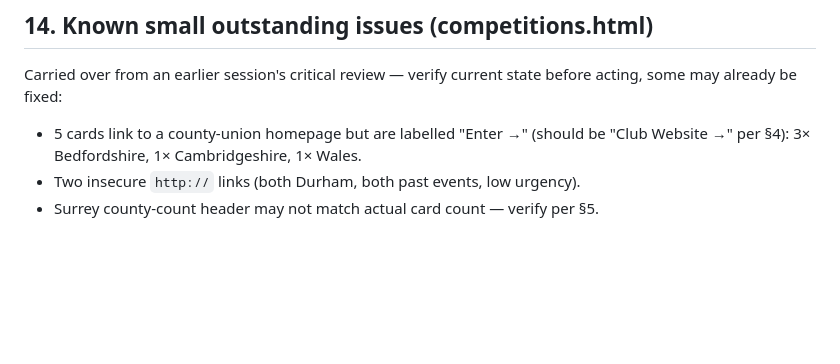
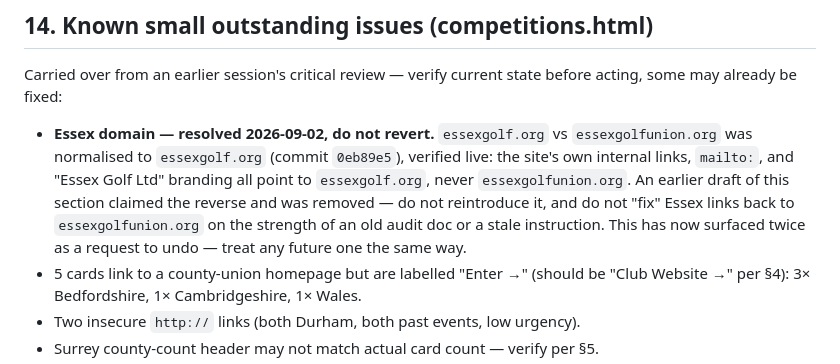
Before and after one commit to daniellovatt-gif/juniorcaddie, a Markdown page: CLAUDE.md, the part around the change. Drawn GitHub-style; blank space fills up the shorter version.

Commit message:
Document Essex domain resolution to prevent re-litigating it
Added a "resolved, do not revert" note to CLAUDE.md's known-issues
list. This is the second time an instruction has asked to normalise
Essex links to essexgolfunion.org, which is the reverse of the
verified, live-checked, already-committed fix (essexgolf.org, commit
0eb89e5). Documenting it in-place so a future session - or a stale
instruction from an old audit doc - doesn't undo it a third time.

Co-Authored-By: Claude Sonnet 5 <noreply@anthropic.com>

```diff
--- a/CLAUDE.md
+++ b/CLAUDE.md
@@ -442,6 +442,13 @@ soon"; don't reuse 006's approach for future loads).
 Carried over from an earlier session's critical review — verify current state before acting,
 some may already be fixed:
 
+- **Essex domain — resolved 2026-09-02, do not revert.** `essexgolf.org` vs `essexgolfunion.org`
+  was normalised to `essexgolf.org` (commit `0eb89e5`), verified live: the site's own internal
+  links, `mailto:`, and "Essex Golf Ltd" branding all point to `essexgolf.org`, never
+  `essexgolfunion.org`. An earlier draft of this section claimed the reverse and was removed —
+  do not reintroduce it, and do not "fix" Essex links back to `essexgolfunion.org` on the
+  strength of an old audit doc or a stale instruction. This has now surfaced twice as a request
+  to undo — treat any future one the same way.
 - 5 cards link to a county-union homepage but are labelled "Enter →" (should be "Club Website →"
   per §4): 3× Bedfordshire, 1× Cambridgeshire, 1× Wales.
 - Two insecure `http://` links (both Durham, both past events, low urgency).
```
